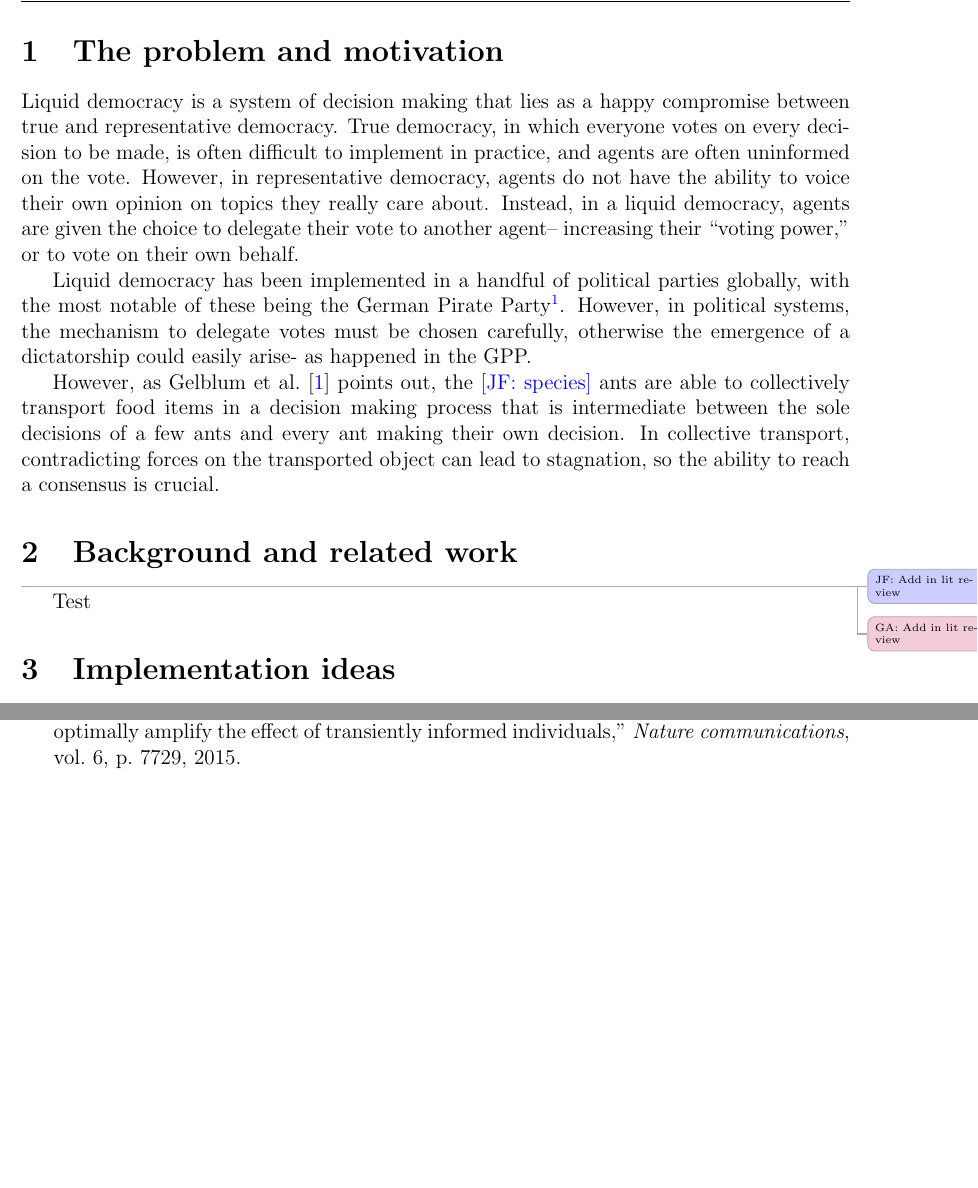
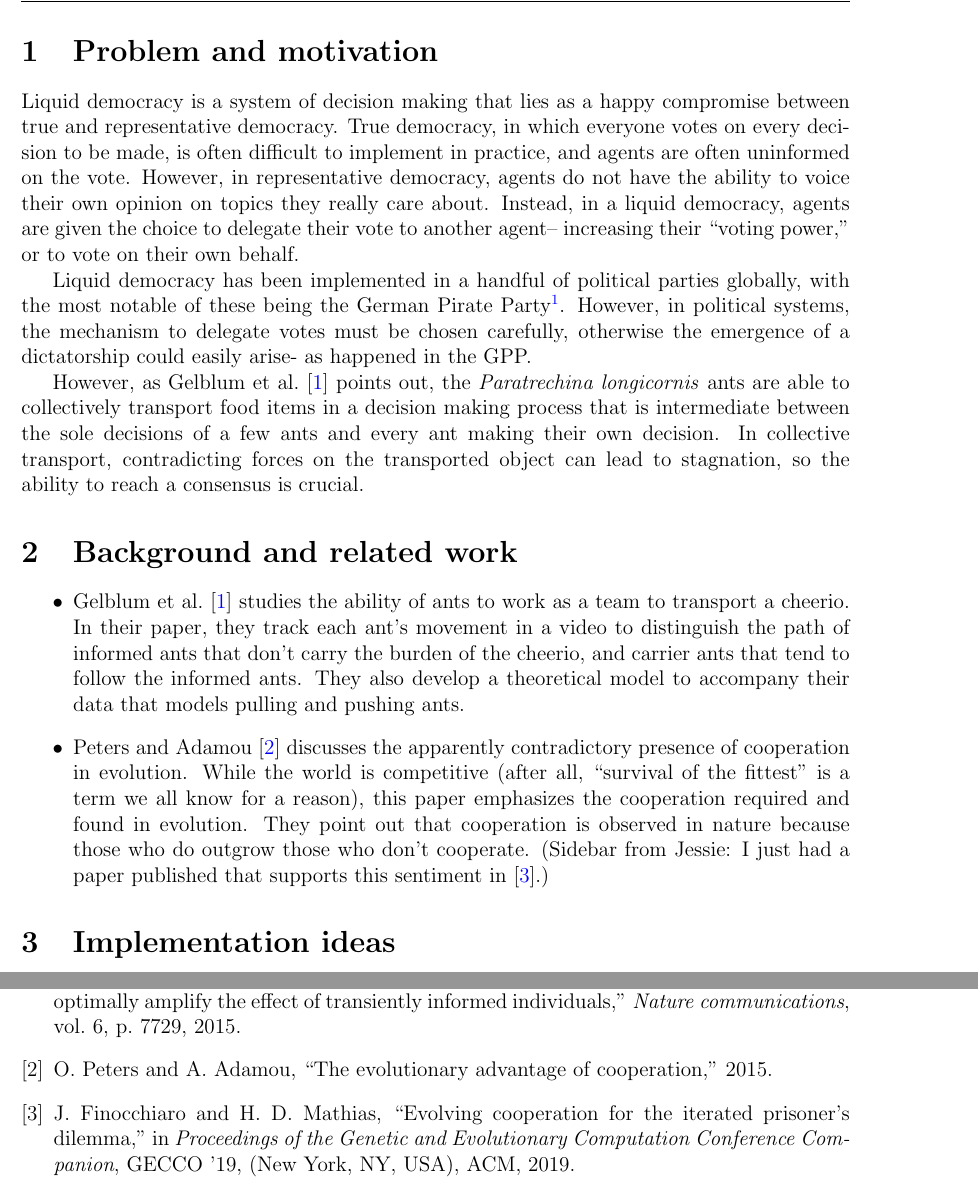
Before and after one commit to jfinocchiaro/liquid-ants, a LaTeX document (proposal/proposal.tex): two parts of pages 1 and 3 of 3, joined at a grey line, cut so that both start at the same text, the shorter picture padded with empty space. Compiled offline with pdfLaTeX.

Commit message:
A couple of related works things

```diff
--- a/proposal/proposal.tex
+++ b/proposal/proposal.tex
@@ -93,7 +93,7 @@ citecolor=blue,linkcolor=blue,bookmarksopen=false,draft=false]{hyperref}
 %plan of execution along with list of weekly milestones
 %short bibliography
 
-\section{The problem and motivation}
+\section{Problem and motivation}
 Liquid democracy is a system of decision making that lies as a happy compromise between true and representative democracy.
 True democracy, in which everyone votes on every decision to be made, is often difficult to implement in practice, and agents are often uninformed on the vote.
 However, in representative democracy, agents do not have the ability to voice their own opinion on topics they really care about.
@@ -103,13 +103,21 @@ Instead, in a liquid democracy, agents are given the choice to delegate their vo
 Liquid democracy has been implemented in a handful of political parties globally, with the most notable of these being the German Pirate Party\footnote{\url{http://techpresident.com/news/wegov/22154/how-german-pirate-partys-liquid-democracy-works}}.
 However, in political systems, the mechanism to delegate votes must be chosen carefully, otherwise the emergence of a dictatorship could easily arise- as happened in the GPP.
 
-However, as Gelblum et al.~\cite{gelblum2015ant} points out, the \jessie{species} ants are able to collectively transport food items in a decision making process that is intermediate between the sole decisions of a few ants and every ant making their own decision.
+However, as Gelblum et al.~\cite{gelblum2015ant} points out, the \emph{Paratrechina longicornis} ants are able to collectively transport food items in a decision making process that is intermediate between the sole decisions of a few ants and every ant making their own decision.
 In collective transport, contradicting forces on the transported object can lead to stagnation, so the ability to reach a consensus is crucial.
 
 \section{Background and related work}
-\jessiet{Add in lit review}
-\gabet{Add in lit review}
-Test
+
+\begin{itemize}
+	\item Gelblum et al.~\cite{gelblum2015ant} studies the ability of ants to work as a team to transport a cheerio.
+	In their paper, they track each ant's movement in a video to distinguish the path of informed ants that don't carry the burden of the cheerio, and carrier ants that tend to follow the informed ants.
+	They also develop a theoretical model to accompany their data that models pulling and pushing ants.
+	\item Peters and Adamou~\cite{peters2015evolutionary} discusses the apparently contradictory presence of cooperation in evolution.
+	While the world is competitive (after all, ``survival of the fittest'' is a term we all know for a reason), this paper emphasizes the cooperation required and found in evolution.
+	They point out that cooperation is observed in nature because those who do outgrow those who don't cooperate.
+	(Sidebar from Jessie: I just had a paper published that supports this sentiment in~\cite{finocchiaro2019evolving}.)
+
+\end{itemize}
 
 \section{Implementation ideas}
 In our project, we plan to simulate a population of agents that are placed on a $m \times m$ triangular lattice and simulate their efficiency in transporting a $k_o \times k_o$ object towards a given goal.
```
Also changed, not shown: proposal/refs.bib (+31 -0 lines).
